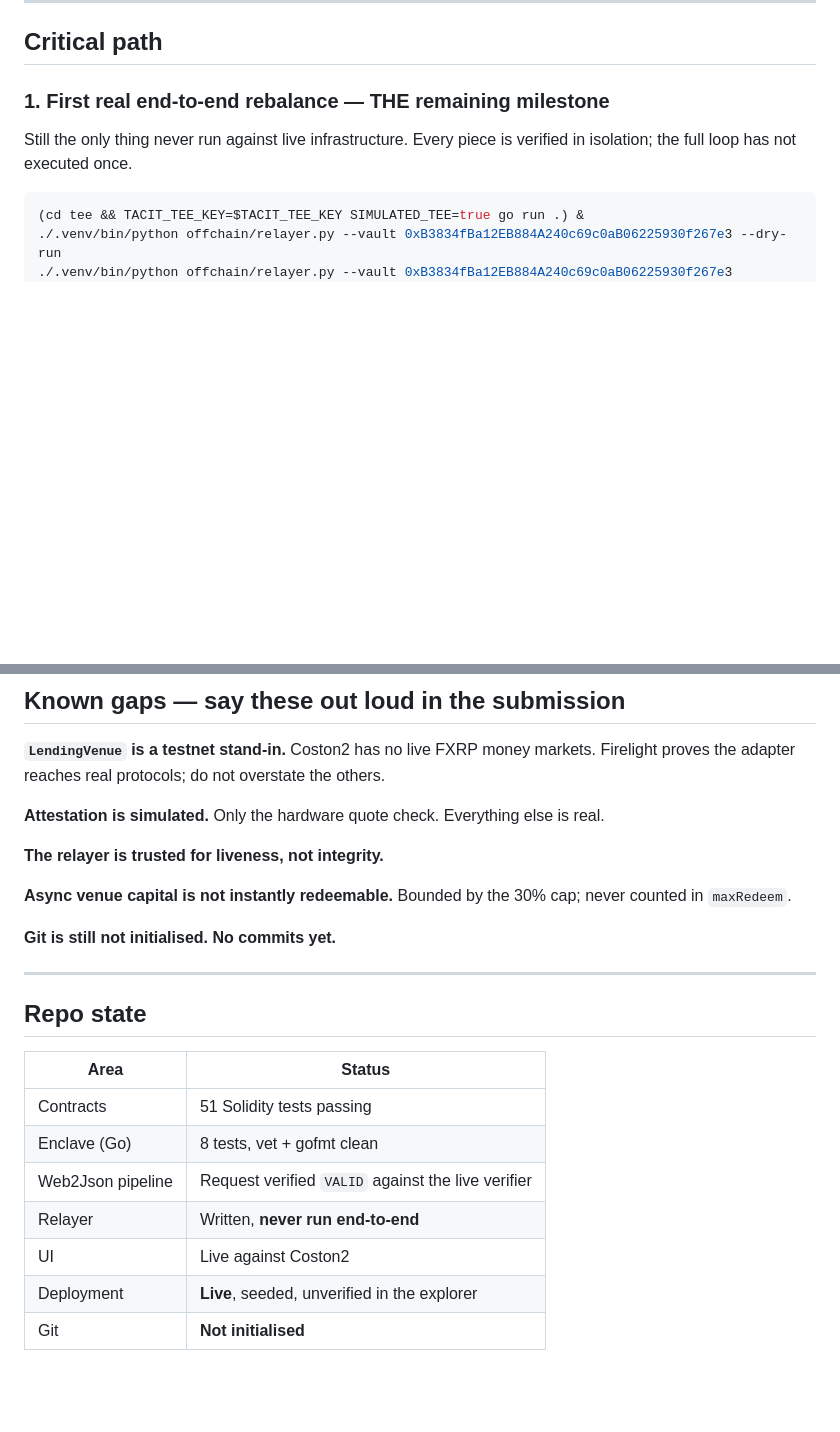
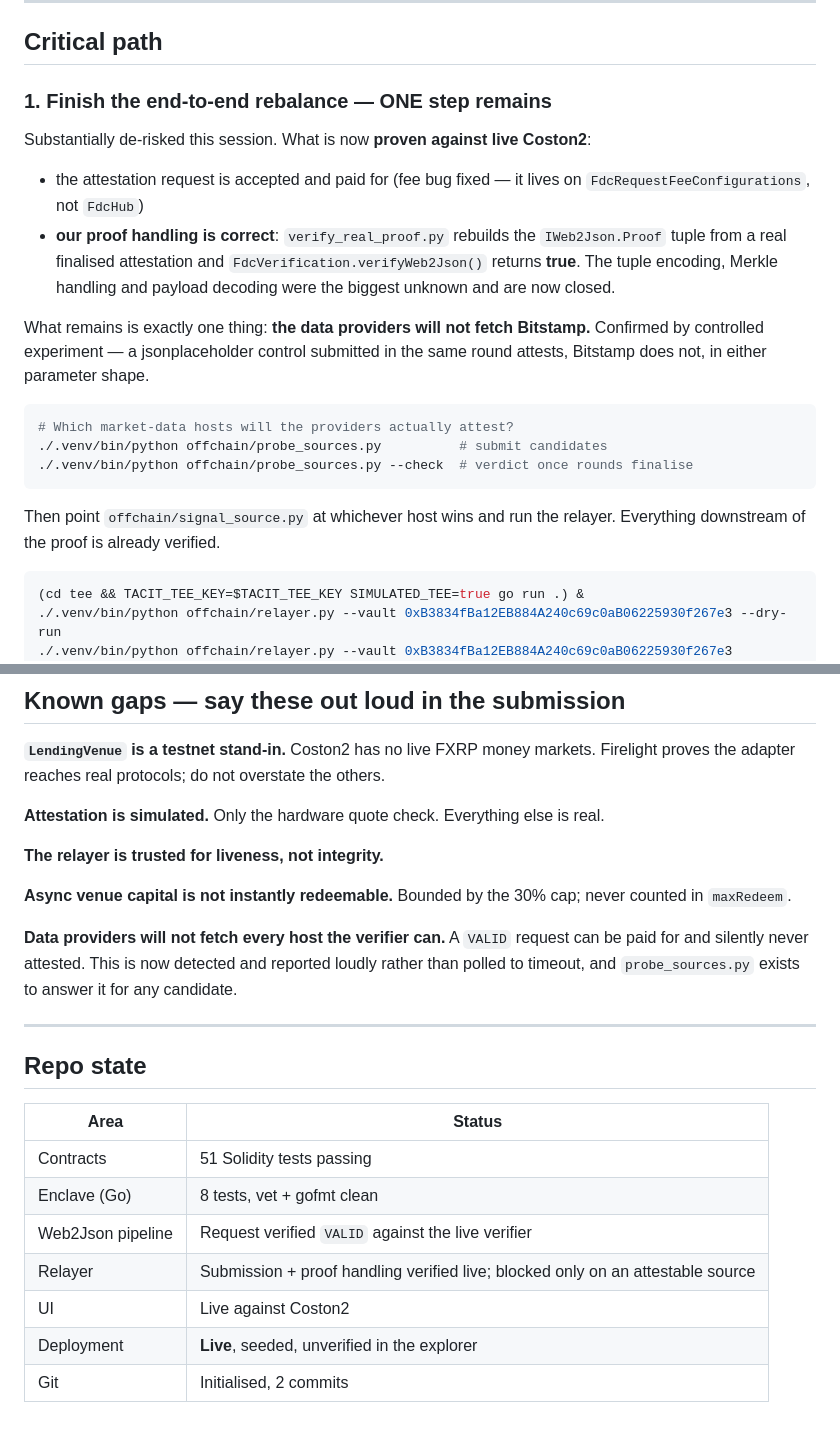
Before and after one commit to drained69/Tacit, a Markdown page: Todo.md, 2 parts joined by grey strips. GitHub-like rendering; blank space fills up the shorter version.

Commit message:
Update Todo with de-risked relayer status

````diff
--- a/Todo.md
+++ b/Todo.md
@@ -22,10 +22,28 @@ Status **2026-08-09**. Deadline **2026-08-14 19:59 UTC** — five days.
 
 ## Critical path
 
-### 1. First real end-to-end rebalance — THE remaining milestone
+### 1. Finish the end-to-end rebalance — ONE step remains
 
-Still the only thing never run against live infrastructure. Every piece is verified in isolation;
-the full loop has not executed once.
+Substantially de-risked this session. What is now **proven against live Coston2**:
+
+- the attestation request is accepted and paid for (fee bug fixed — it lives on
+  `FdcRequestFeeConfigurations`, not `FdcHub`)
+- **our proof handling is correct**: `verify_real_proof.py` rebuilds the `IWeb2Json.Proof` tuple
+  from a real finalised attestation and `FdcVerification.verifyWeb2Json()` returns **true**. The
+  tuple encoding, Merkle handling and payload decoding were the biggest unknown and are now closed.
+
+What remains is exactly one thing: **the data providers will not fetch Bitstamp.** Confirmed by
+controlled experiment — a jsonplaceholder control submitted in the same round attests, Bitstamp
+does not, in either parameter shape.
+
+```bash
+# Which market-data hosts will the providers actually attest?
+./.venv/bin/python offchain/probe_sources.py          # submit candidates
+./.venv/bin/python offchain/probe_sources.py --check  # verdict once rounds finalise
+```
+
+Then point `offchain/signal_source.py` at whichever host wins and run the relayer. Everything
+downstream of the proof is already verified.
 
 ```bash
 (cd tee && TACIT_TEE_KEY=$TACIT_TEE_KEY SIMULATED_TEE=true go run .) &
@@ -92,7 +110,9 @@ the adapter reaches real protocols; do not overstate the others.
 **Async venue capital is not instantly redeemable.** Bounded by the 30% cap; never counted in
 `maxRedeem`.
 
-**Git is still not initialised. No commits yet.**
+**Data providers will not fetch every host the verifier can.** A `VALID` request can be paid for
+and silently never attested. This is now detected and reported loudly rather than polled to
+timeout, and `probe_sources.py` exists to answer it for any candidate.
 
 ---
 
@@ -103,7 +123,7 @@ the adapter reaches real protocols; do not overstate the others.
 | Contracts | 51 Solidity tests passing |
 | Enclave (Go) | 8 tests, vet + gofmt clean |
 | Web2Json pipeline | Request verified `VALID` against the live verifier |
-| Relayer | Written, **never run end-to-end** |
+| Relayer | Submission + proof handling verified live; blocked only on an attestable source |
 | UI | Live against Coston2 |
 | Deployment | **Live**, seeded, unverified in the explorer |
-| Git | **Not initialised** |
+| Git | Initialised, 2 commits |
````
